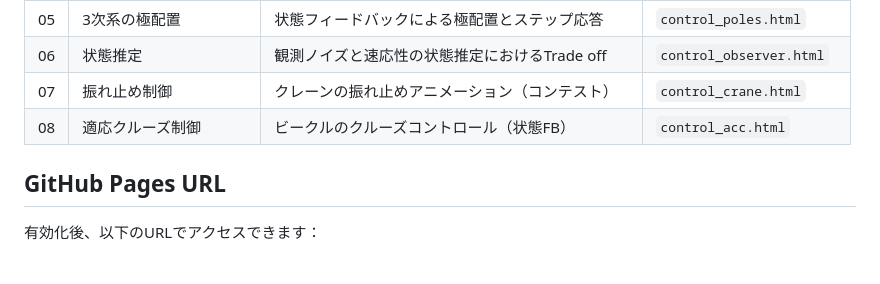
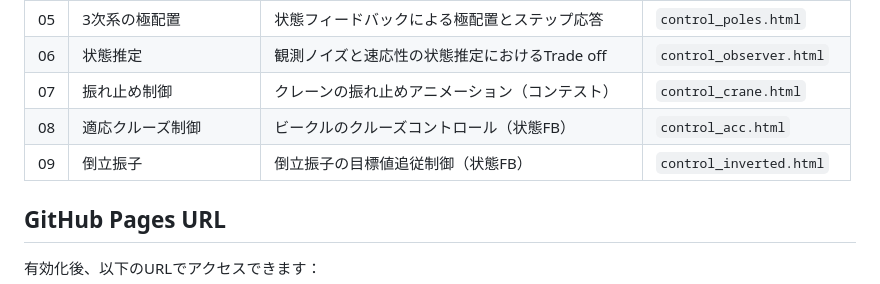
Before and after one commit to Hiroshi-Okajima/control-interactive-tools, a Markdown page: README.md, the part around one of its changes. Rendered like a GitHub page.

```diff
--- a/README.md
+++ b/README.md
@@ -14,6 +14,7 @@
 | 06 | 状態推定 | 観測ノイズと速応性の状態推定におけるTrade off | `control_observer.html` |
 | 07 | 振れ止め制御 | クレーンの振れ止めアニメーション（コンテスト） | `control_crane.html` |
 | 08 | 適応クルーズ制御 | ビークルのクルーズコントロール（状態FB） | `control_acc.html` |
+| 09 | 倒立振子 | 倒立振子の目標値追従制御（状態FB） | `control_inverted.html` |
 
 ## GitHub Pages URL
 
```
Also changed, not shown: other parts of README.md (+1 -0 lines).
